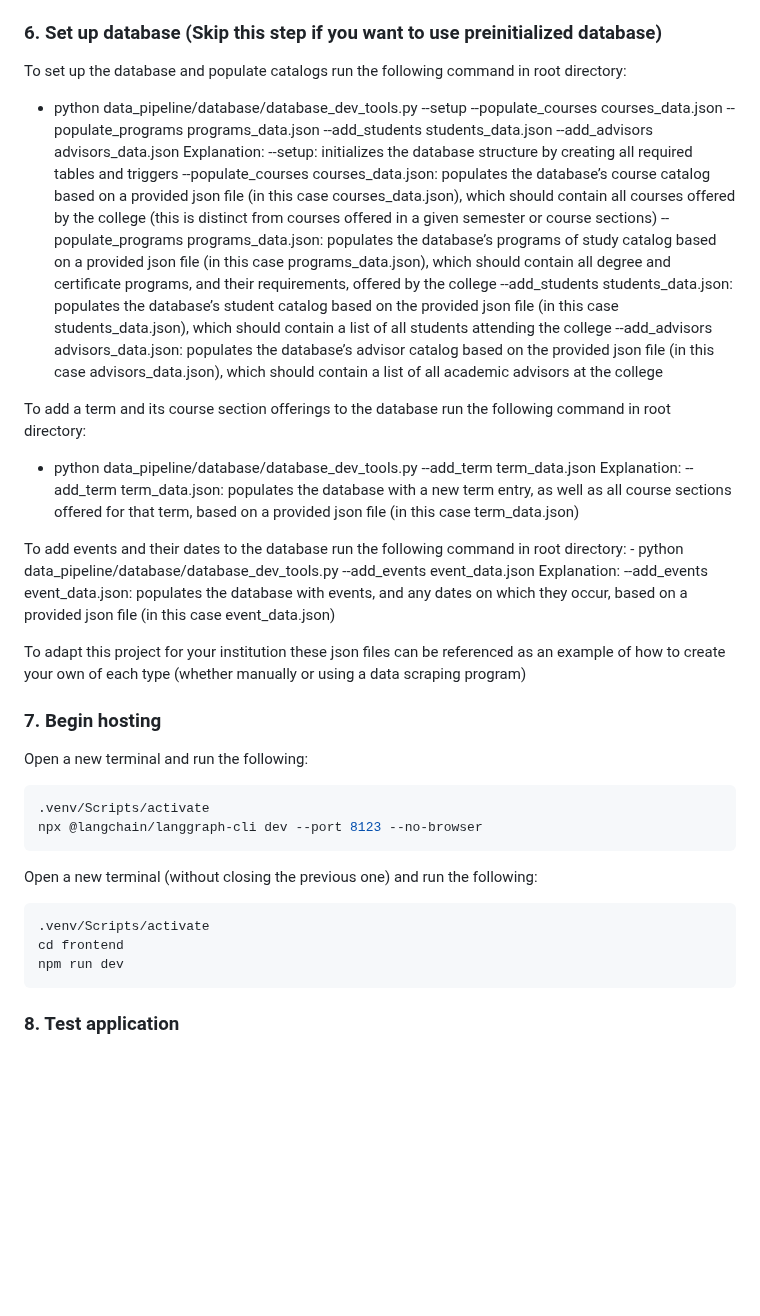
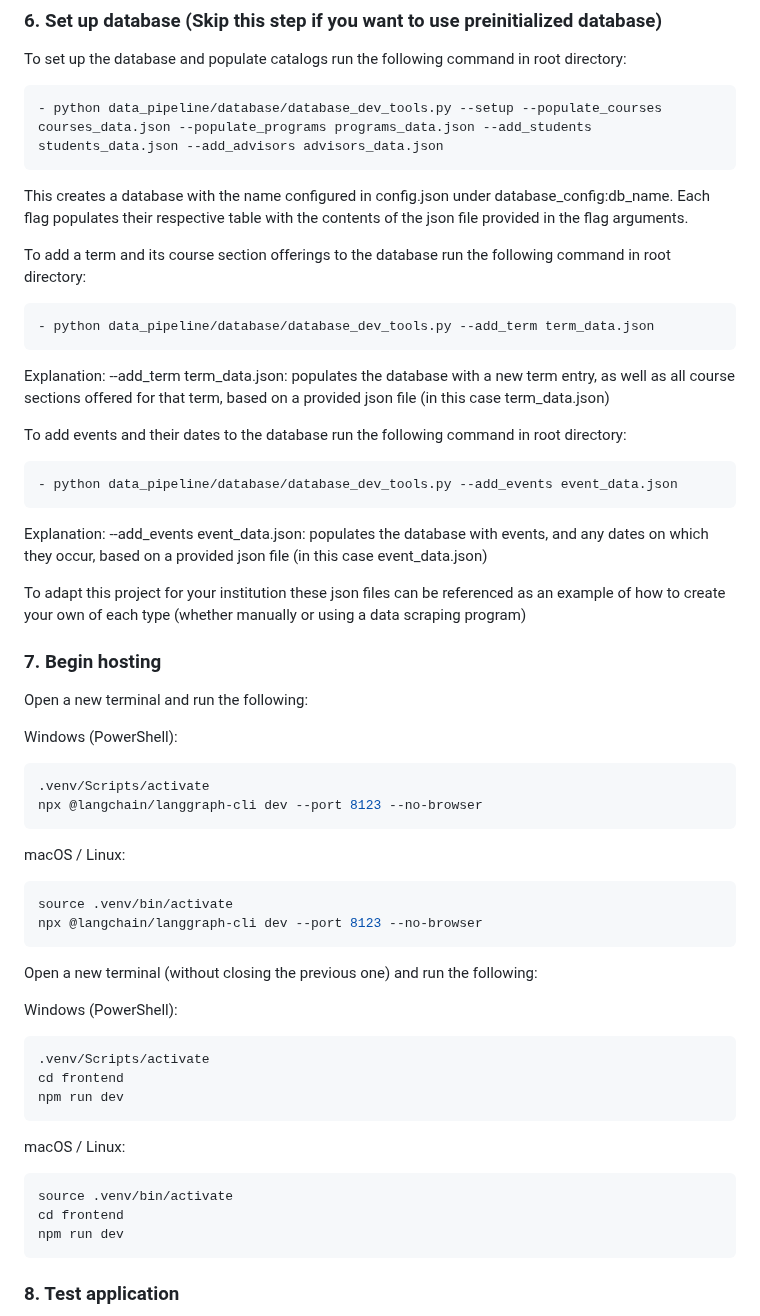
Before and after one commit to LSilver17/AIDvise, a Markdown page: README.md, the part around one of its changes. Rendered like a GitHub page; blank space fills up the shorter version.

````diff
--- a/README.md
+++ b/README.md
@@ -97,17 +113,18 @@ To set up the database and populate catalogs run the following command in root d
 - python data_pipeline/database/database_dev_tools.py --setup --populate_courses courses_data.json --populate_programs programs_data.json --add_students students_data.json --add_advisors advisors_data.json
-Explanation:
---setup: initializes the database structure by creating all required tables and triggers
---populate_courses courses_data.json: populates the database’s course catalog based on a provided json file (in this case courses_data.json), which should contain all courses offered by the college (this is distinct from courses offered in a given semester or course sections)
---populate_programs programs_data.json: populates the database’s programs of study catalog based on a provided json file (in this case programs_data.json), which should contain all degree and certificate programs, and their requirements, offered by the college
---add_students students_data.json: populates the database’s student catalog based on the provided json file (in this case students_data.json), which should contain a list of all students attending the college
---add_advisors advisors_data.json: populates the database’s advisor catalog based on the provided json file (in this case advisors_data.json), which should contain a list of all academic advisors at the college
+```
+This creates a database with the name configured in config.json under database_config:db_name. Each flag populates their respective table with the contents of the json file provided in the flag arguments.
 
 To add a term and its course section offerings to the database run the following command in root directory:
+```
 - python data_pipeline/database/database_dev_tools.py --add_term term_data.json
+```
 Explanation:
 --add_term term_data.json: populates the database with a new term entry, as well as all course sections offered for that term, based on a provided json file (in this case term_data.json)
 
-To add events and their dates to the database run the following command in root directory: - python data_pipeline/database/database_dev_tools.py --add_events event_data.json
+To add events and their dates to the database run the following command in root directory:
+```
+- python data_pipeline/database/database_dev_tools.py --add_events event_data.json
+```
 Explanation:
 --add_events event_data.json: populates the database with events, and any dates on which they occur, based on a provided json file (in this case event_data.json)
 
@@ -117,15 +134,30 @@ To adapt this project for your institution these json files can be referenced as
 
 Open a new terminal and run the following:
 
+Windows (PowerShell):
 ```powershell
 .venv/Scripts/activate
 npx @langchain/langgraph-cli dev --port 8123 --no-browser
 ```
 
+macOS / Linux:
+```bash
+source .venv/bin/activate
+npx @langchain/langgraph-cli dev --port 8123 --no-browser
+```
+
 Open a new terminal (without closing the previous one) and run the following:
 
+Windows (PowerShell):
 ```powershell
 .venv/Scripts/activate
+cd frontend
+npm run dev
+```
+
+macOS / Linux:
+```bash
+source .venv/bin/activate
 cd frontend
 npm run dev
 ```
````
Also changed, not shown: other parts of README.md (+27 -11 lines).
